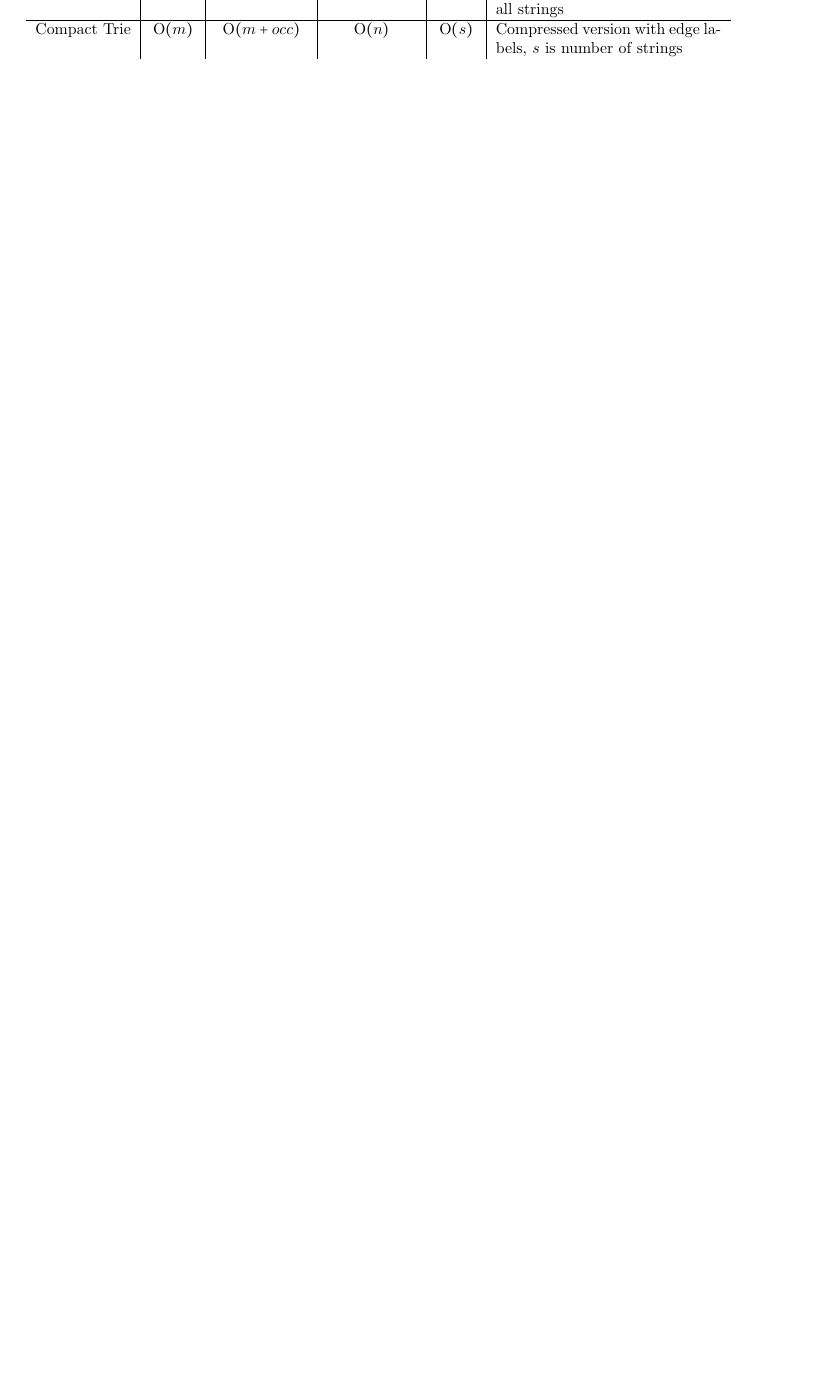
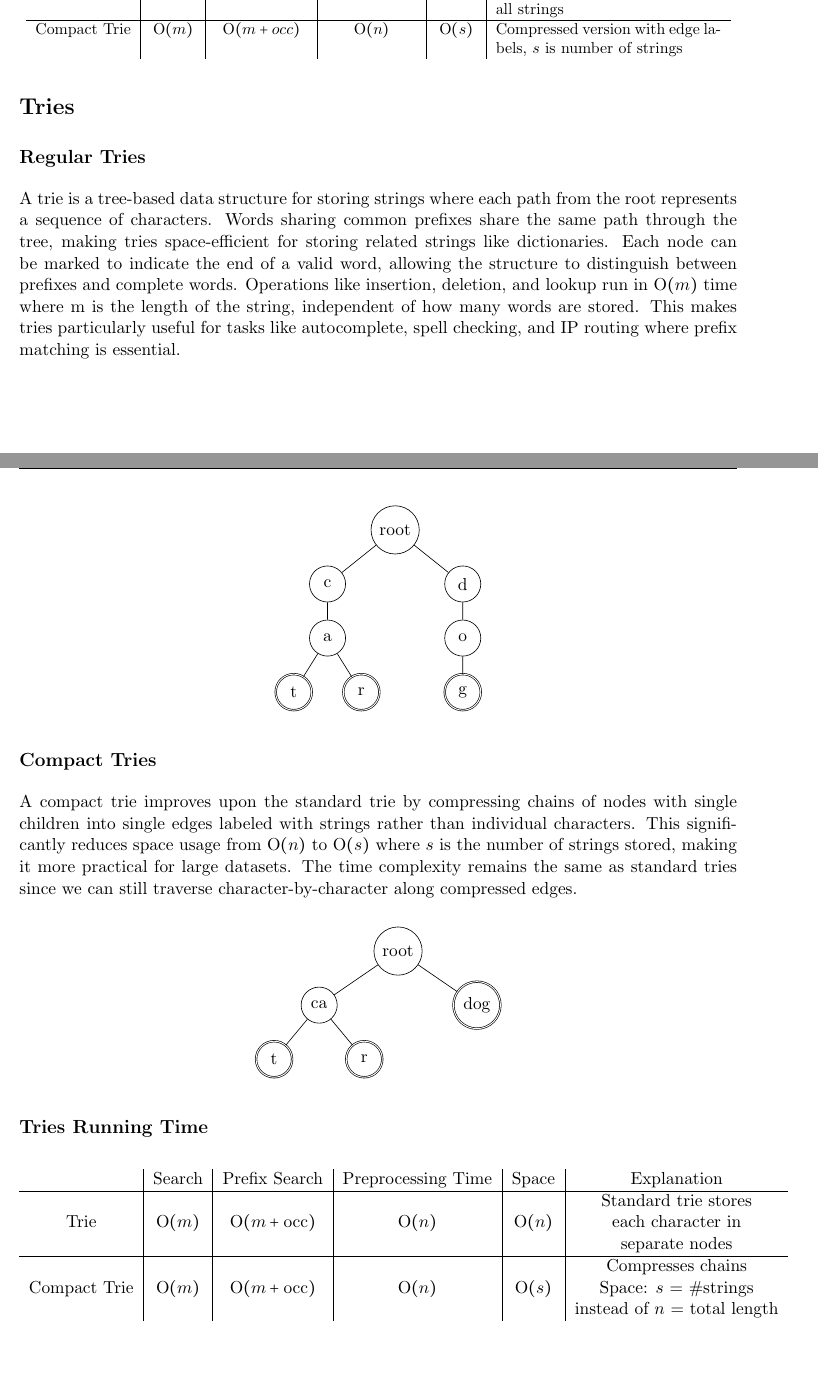
Before and after one commit to Sebastian-Francis-Taylor/Algorithms-and-Data-Structures-II-Notes, a LaTeX document (main.tex, which reads Subjects/tries.tex): part of page 9 of 9 before the commit and two parts of pages 9 and 10 of 10 after it, the two joined at a grey line, cut so that both start at the same text, the shorter picture padded with empty space. Compiled offline with pdfLaTeX.

Commit message:
tries and compact tries added

```diff
--- /dev/null
+++ b/Subjects/tries.tex
@@ -0,0 +1,78 @@
+\section{Tries}
+\subsection{Regular Tries}
+A trie is a tree-based data structure for storing strings where each path from
+the root represents a sequence of characters. Words sharing common prefixes
+share the same path through the tree, making tries space-efficient for storing
+related strings like dictionaries. Each node can be marked to indicate the end
+of a valid word, allowing the structure to distinguish between prefixes and
+complete words. Operations like insertion, deletion, and lookup run in
+$\BigO(m)$ time where m is the length of the string, independent of how many
+words are stored. This makes tries particularly useful for tasks like
+autocomplete, spell checking, and IP routing where prefix matching is
+essential.
+
+\begin{center}
+    \begin{tikzpicture}[
+      level distance=1.2cm,
+      level 1/.style={sibling distance=3cm},
+      level 2/.style={sibling distance=1.5cm},
+      every node/.style={circle, draw, minimum size=0.8cm}
+    ]
+
+    \node {root}
+      child {node {c}
+        child {node {a}
+          child {node[double] {t}}
+          child {node[double] {r}}
+        }
+      }
+      child {node {d}
+        child {node {o}
+          child {node[double] {g}}
+        }
+      };
+
+    \end{tikzpicture}
+\end{center}
+
+\subsection{Compact Tries}
+A compact trie improves upon the standard trie by compressing chains of nodes
+with single children into single edges labeled with strings rather than
+individual characters. This significantly reduces space usage from $\BigO(n)$
+to $\BigO(s)$ where $s$ is the number of strings stored, making it more
+practical for large datasets. The time complexity remains the same as standard
+tries since we can still traverse character-by-character along compressed
+edges.
+
+\begin{center}
+    \begin{tikzpicture}[
+      level distance=1.2cm,
+      level 1/.style={sibling distance=3.5cm},
+      level 2/.style={sibling distance=2cm},
+      every node/.style={circle, draw, minimum size=0.8cm}
+    ]
+
+    \node {root}
+      child {node {ca}
+        child {node[double] {t}}
+        child {node[double] {r}}
+      }
+      child {node[double] {dog}};
+
+    \end{tikzpicture}
+\end{center}
+
+\subsection{Tries Running Time}
+
+\begin{table}[H]
+    \centering
+    \begin{tabular}{c|c|c|c|c|c}
+        & Search & Prefix Search & Preprocessing Time & Space & Explanation \\
+        \hline
+        Trie & $\BigO(m)$ & $\BigO(m+\text{occ})$ & $\BigO(n)$ & $\BigO(n)$ &
+        \makecell{Standard trie stores \\ each character in \\ separate nodes} \\
+        \hline
+        Compact Trie & $\BigO(m)$ & $\BigO(m+\text{occ})$ & $\BigO(n)$ & $\BigO(s)$ &
+        \makecell{Compresses chains \\ Space: $s$ = \#strings \\ instead of $n$ = total length}
+    \end{tabular}
+\end{table}
```
Also changed, not shown: main.tex (+1 -0 lines), Algo2-notes.pdf, README.md.
